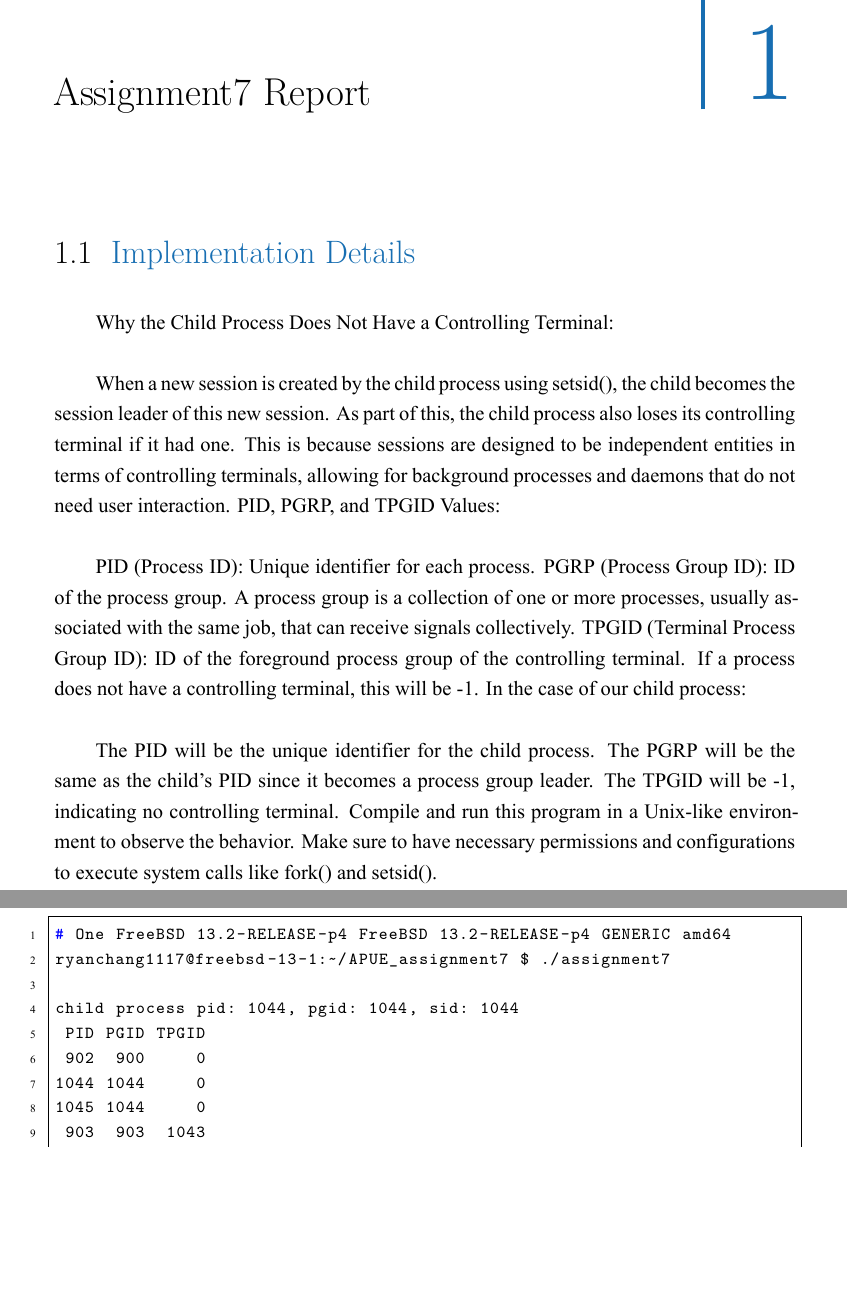
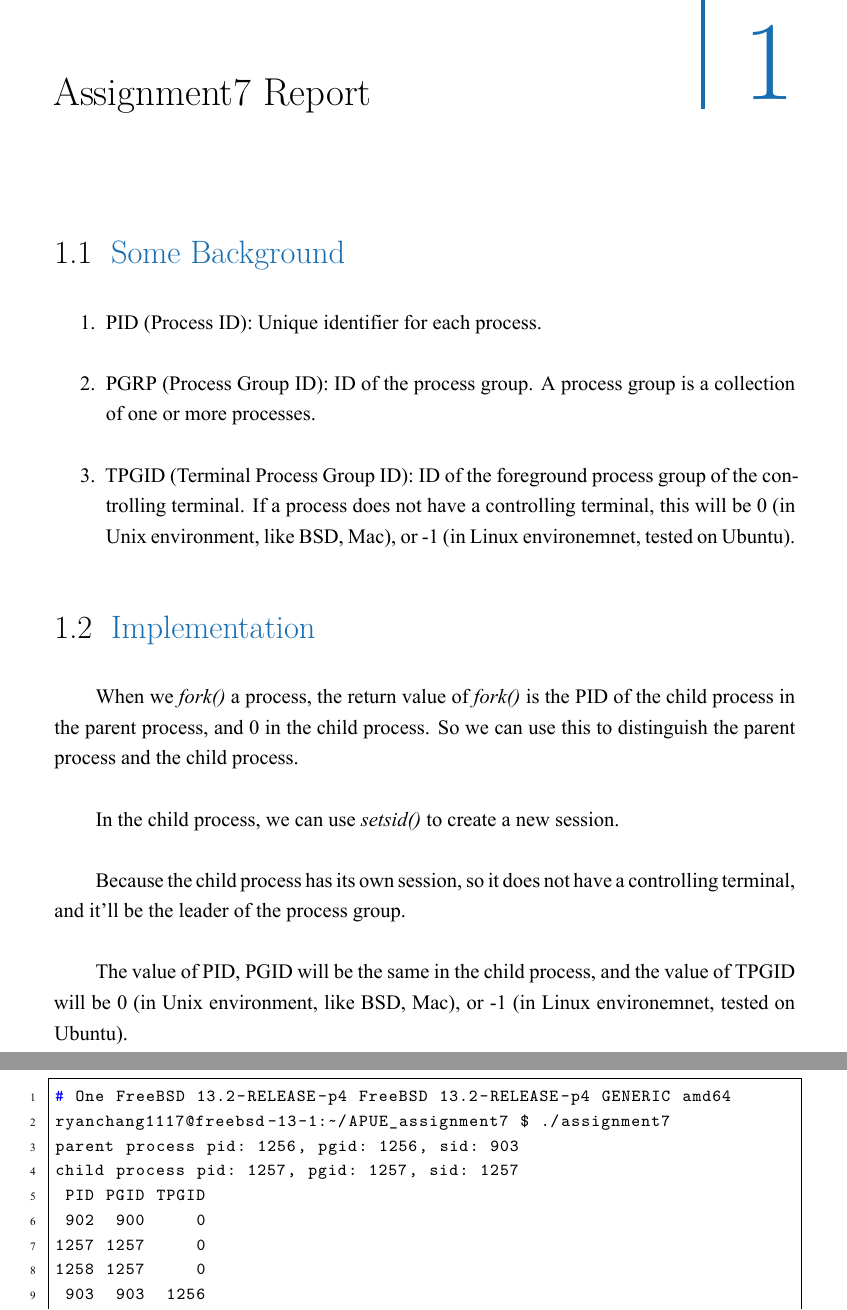
Before and after one commit to hsuan1117/APUE_assignment7, a LaTeX thesis (template.tex, which reads report.tex): two parts of pages 1 and 3 of 4, joined at a grey line, cut so that both start at the same text, the shorter picture padded with empty space. The pictures show the PDF file Group_20.pdf that the author committed with the source.

Commit message:
update code

```diff
--- a/report.tex
+++ b/report.tex
@@ -1,22 +1,22 @@
 \chapter{Assignment7 Report}
 
 
-\section{Implementation Details}
+\section{Some Background}
+\begin{enumerate}
+\item PID (Process ID): Unique identifier for each process.
+\item PGRP (Process Group ID): ID of the process group. A process group is a collection of one or more processes.
+\item TPGID (Terminal Process Group ID): ID of the foreground process group of the controlling terminal. If a process does not have a controlling terminal, this will be 0 (in Unix environment, like BSD, Mac), or -1 (in Linux environemnet, tested on Ubuntu).
+\end{enumerate}
 
-Why the Child Process Does Not Have a Controlling Terminal:
+\section{Implementation}
+When we \textit{fork()} a process, the return value of \textit{fork()} is the PID of the child process in the parent process, and 0 in the child process.
+So we can use this to distinguish the parent process and the child process.
 
-When a new session is created by the child process using setsid(), the child becomes the session leader of this new session. As part of this, the child process also loses its controlling terminal if it had one. This is because sessions are designed to be independent entities in terms of controlling terminals, allowing for background processes and daemons that do not need user interaction.
-PID, PGRP, and TPGID Values:
+In the child process, we can use \textit{setsid()} to create a new session.
 
-PID (Process ID): Unique identifier for each process.
-PGRP (Process Group ID): ID of the process group. A process group is a collection of one or more processes, usually associated with the same job, that can receive signals collectively.
-TPGID (Terminal Process Group ID): ID of the foreground process group of the controlling terminal. If a process does not have a controlling terminal, this will be -1.
-In the case of our child process:
+Because the child process has its own session, so it does not have a controlling terminal, and it'll be the leader of the process group.
 
-The PID will be the unique identifier for the child process.
-The PGRP will be the same as the child's PID since it becomes a process group leader.
-The TPGID will be -1, indicating no controlling terminal.
-Compile and run this program in a Unix-like environment to observe the behavior. Make sure to have necessary permissions and configurations to execute system calls like fork() and setsid().
+The value of PID, PGID will be the same in the child process, and the value of TPGID will be 0 (in Unix environment, like BSD, Mac), or -1 (in Linux environemnet, tested on Ubuntu).
 
 \newpage
 
```
Also changed, not shown: Group_20.pdf, 2 other files.
